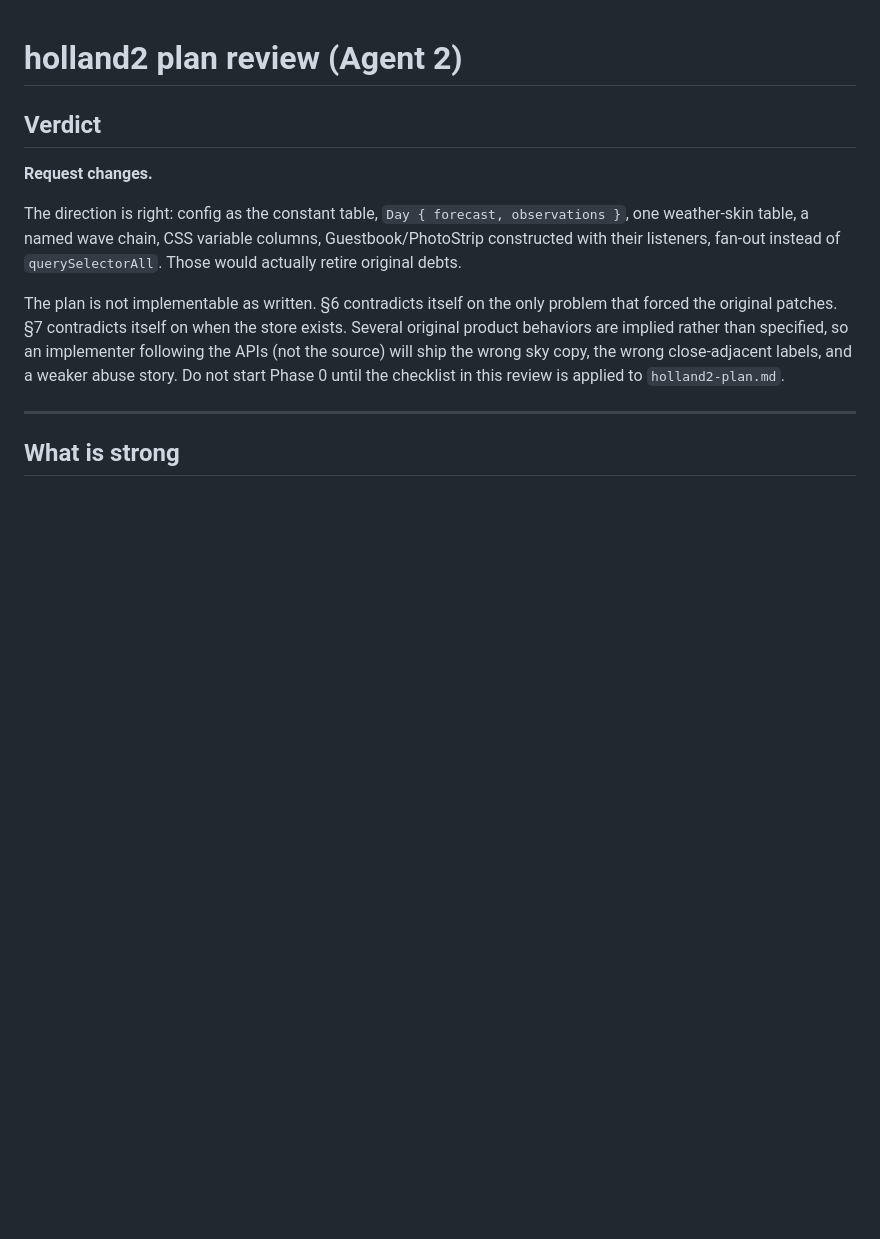
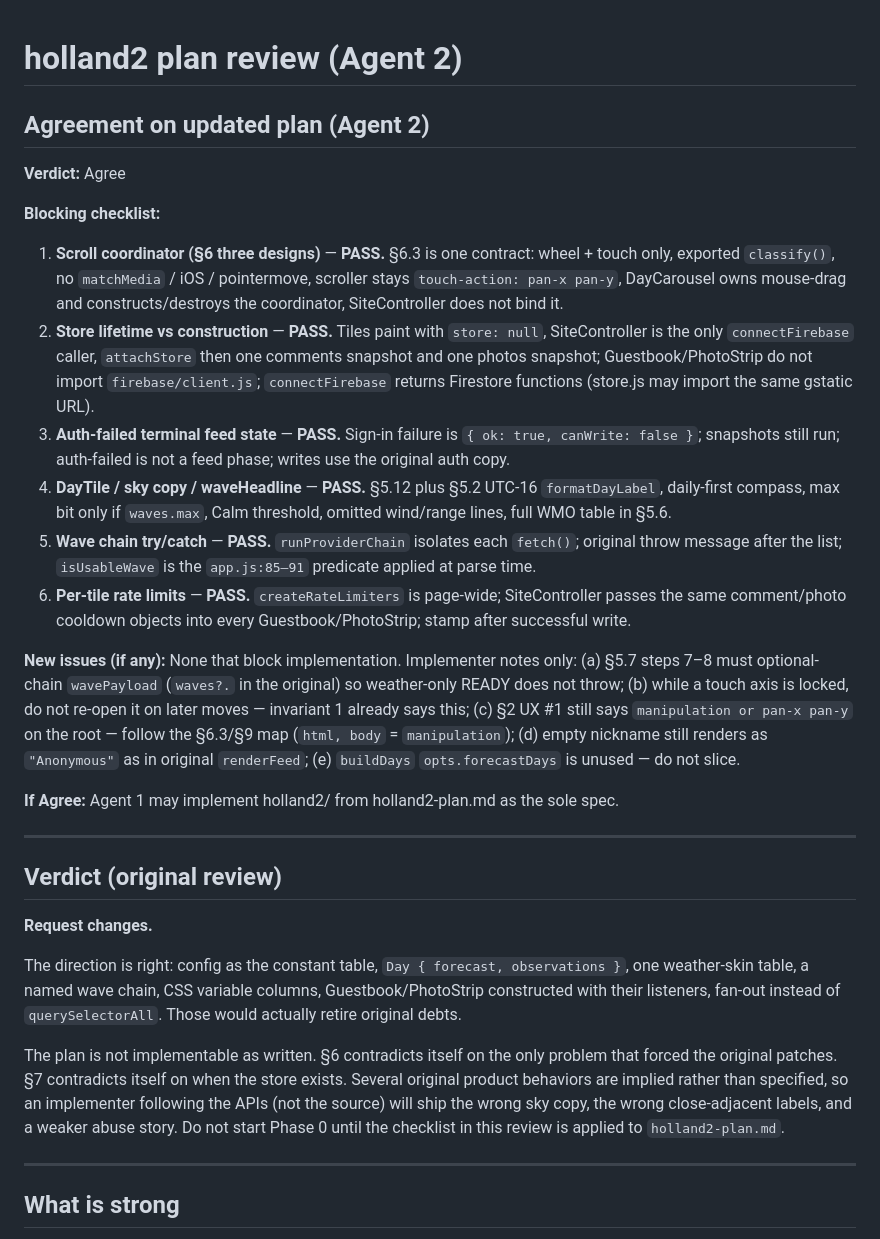
Before and after one commit to pmcculfor/minisites, a Markdown page: holland2-plan-review.md, the part around the change. Drawn GitHub-style; blank space fills up the shorter version.

Commit message:
Record Agent 2 agreement on the rewritten holland2 plan.
All six blocking issues pass. Agent 1 may implement from the plan.

Co-authored-by: pmcculfor <pmcculfor@users.noreply.github.com>

```diff
--- a/holland2-plan-review.md
+++ b/holland2-plan-review.md
@@ -1,6 +1,25 @@
 # holland2 plan review (Agent 2)
 
-## Verdict
+## Agreement on updated plan (Agent 2)
+
+**Verdict:** Agree
+
+**Blocking checklist:**
+
+1. **Scroll coordinator (§6 three designs)** — **PASS.** §6.3 is one contract: wheel + touch only, exported `classify()`, no `matchMedia` / iOS / pointermove, scroller stays `touch-action: pan-x pan-y`, DayCarousel owns mouse-drag and constructs/destroys the coordinator, SiteController does not bind it.
+2. **Store lifetime vs construction** — **PASS.** Tiles paint with `store: null`, SiteController is the only `connectFirebase` caller, `attachStore` then one comments snapshot and one photos snapshot; Guestbook/PhotoStrip do not import `firebase/client.js`; `connectFirebase` returns Firestore functions (store.js may import the same gstatic URL).
+3. **Auth-failed terminal feed state** — **PASS.** Sign-in failure is `{ ok: true, canWrite: false }`; snapshots still run; auth-failed is not a feed phase; writes use the original auth copy.
+4. **DayTile / sky copy / waveHeadline** — **PASS.** §5.12 plus §5.2 UTC-16 `formatDayLabel`, daily-first compass, max bit only if `waves.max`, Calm threshold, omitted wind/range lines, full WMO table in §5.6.
+5. **Wave chain try/catch** — **PASS.** `runProviderChain` isolates each `fetch()`; original throw message after the list; `isUsableWave` is the `app.js:85–91` predicate applied at parse time.
+6. **Per-tile rate limits** — **PASS.** `createRateLimiters` is page-wide; SiteController passes the same comment/photo cooldown objects into every Guestbook/PhotoStrip; stamp after successful write.
+
+**New issues (if any):** None that block implementation. Implementer notes only: (a) §5.7 steps 7–8 must optional-chain `wavePayload` (`waves?.` in the original) so weather-only READY does not throw; (b) while a touch axis is locked, do not re-open it on later moves — invariant 1 already says this; (c) §2 UX #1 still says `manipulation or pan-x pan-y` on the root — follow the §6.3/§9 map (`html, body` = `manipulation`); (d) empty nickname still renders as `"Anonymous"` as in original `renderFeed`; (e) `buildDays` `opts.forecastDays` is unused — do not slice.
+
+**If Agree:** Agent 1 may implement holland2/ from holland2-plan.md as the sole spec.
+
+---
+
+## Verdict (original review)
 
 **Request changes.**
 
```
